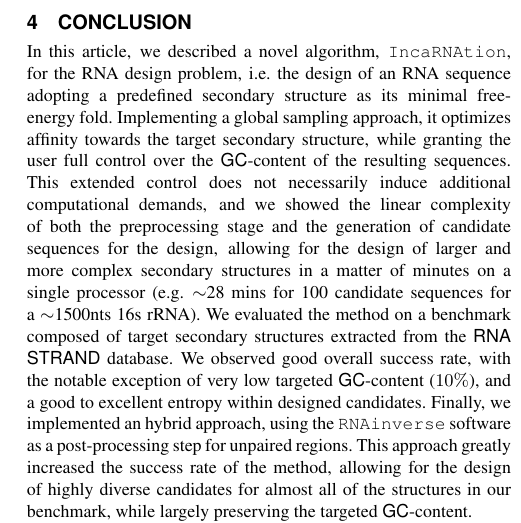
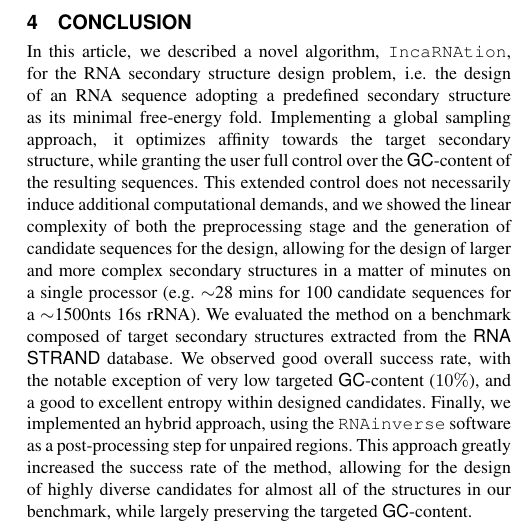
Before and after one commit to junhl/IncaRNAtion, a LaTeX paper (ISMB/main_ISMB.tex, which reads ISMB/conclusion_ISMB.tex): part of one column of page 9 of 11, cut so that both start at the same text. Compiled offline with pdfLaTeX.

Commit message:
typo conclusion

```diff
--- a/ISMB/conclusion_ISMB.tex
+++ b/ISMB/conclusion_ISMB.tex
@@ -3,12 +3,8 @@
 
 \label{sec:conclusion}
 
-In this article, we described a novel algorithm, \ourprog, for the RNA design problem, i.e. the design of an RNA sequence adopting a predefined secondary structure as its minimal free-energy fold.
-Implementing a global sampling approach, it optimizes affinity towards the target secondary structure, while granting the user full control over the \GCContent of the resulting sequences.
+In this article, we described a novel algorithm, \ourprog, for the RNA secondary structure design problem, i.e. the design of an RNA sequence adopting a predefined secondary structure as its minimal free-energy fold. Implementing a global sampling approach, it optimizes affinity towards the target secondary structure, while granting the user full control over the \GCContent of the resulting sequences.
 This extended control does not necessarily induce additional computational demands, and we showed the linear complexity of both the preprocessing stage and the generation of candidate sequences for the design, allowing for the design of larger and more complex secondary structures in a matter of minutes on a single processor (e.g. $\sim$28 mins for 100 candidate sequences for a $\sim$1500nts 16s rRNA). We evaluated the method on a benchmark composed of target secondary structures extracted from the \RNASTRAND database. We observed good overall success rate, with the notable exception of very low targeted \GCContent ($10\%$), and a good to excellent entropy within designed candidates.
 Finally, we implemented an hybrid approach, using the \RNAinverse software as a post-processing step for unpaired regions. This approach greatly increased the success rate of the method, allowing for the design of highly diverse candidates for almost all of the structures in our benchmark, while largely preserving the targeted \GCContent.
 
-In the future, we would like to complement this study by further investigating the potential of hybrid local/global -- or {\em glocal} -- approaches.
-A global sampling approach would capture the positive aspects of design, optimizing affinity towards a given structure while allowing the specification of expressive systems of constraints.
-Designed sequences would serve as a seed for a restricted local approach which, by breaking unwanted symmetries, would perform the negative part of the design,
-while ideally maintaining obedience to the constraints. Another perspective of this work is the incorporation of the full Turner energy model, which should in principle yield better designs for unpaired regions.
+In the future, we would like to complement this study by further investigating the potential of hybrid local/global -- or {\em glocal} -- approaches. A global sampling approach would capture the positive aspects of design, optimizing affinity towards a given structure while allowing the specification of expressive systems of constraints. Designed sequences would serve as a seed for a restricted local approach which, by breaking unwanted symmetries, would perform the negative part of the design, while ideally maintaining obedience to the constraints. Another perspective of this work is the incorporation of the full Turner energy model, which should in principle yield better designs for unpaired regions.
```
